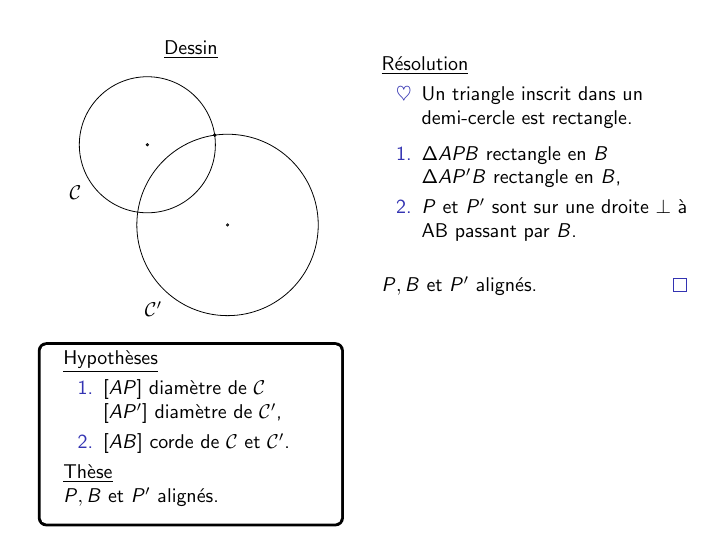
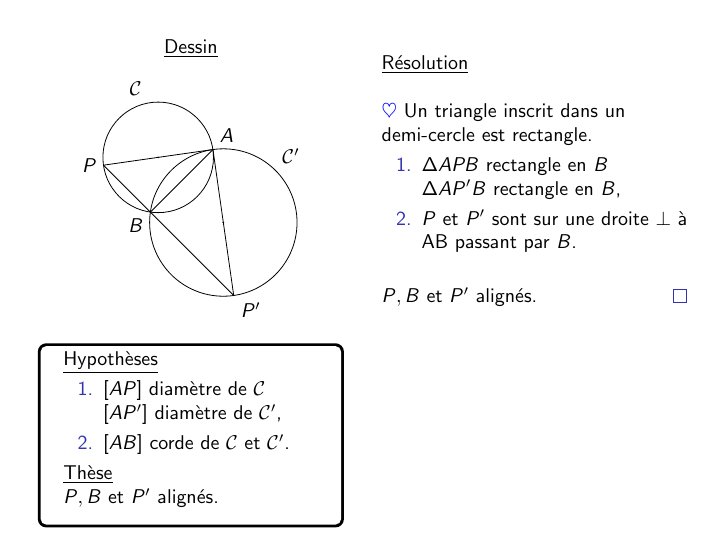
Before and after one commit to Bbruyne/Geometrie_2016, LaTeX slides (Septembre_2015.tex): page 3 of 6. Compiled offline with pdfLaTeX.

Commit message:
packages

```diff
--- a/Septembre_2015.tex
+++ b/Septembre_2015.tex
@@ -3,9 +3,11 @@
 \usepackage[utf8]{inputenc}
 \usepackage{tcolorbox}
 \usepackage{tikz}
-\usetikzlibrary{intersections}
+\usetikzlibrary{intersections,calc}
 \usepackage{amsmath}
-
+\usepackage{graphicx}
+\def \heart {\textcolor{blue}{$\heartsuit$} }
+\def \C {$\mathcal{C}$}
 
 \tcbset{%
 	basic/.style={colframe=black,
@@ -64,27 +66,29 @@
 			\underline{Dessin}\\
 
 				  \begin{figure}[h]
-				  \begin{tikzpicture}[scale=0.8]
+				  \begin{tikzpicture}[scale=0.65]
 					%\draw[help lines] (-3,-3) grid (3,3);
-
 					%CERCLE C
 					\coordinate (O) at (0,0);
-					\draw (O) circle (0.025);
+					\fill (O) circle (0.025);
 					\draw[name path=cercle] (O) circle (1.5cm);
-					\coordinate[label=below left:$\mathcal{C}$] () at (-150:1.5);
+					\coordinate[label=above left:$\mathcal{C}$] () at (100:1.5);
 					%CERCLE C'
 					\coordinate (O') at (-45:2.5);
-					\draw (O') circle (0.025);
+					\fill (O') circle (0.025);
 					\draw[name path=cercle'] (O') circle (2cm);
-					\path (O') -- +(-130:2) coordinate[label=below left:$\mathcal{C'}$] ();
+					\path (O') -- +(45:2) coordinate[label=above right:$\mathcal{C'}$] ();
 
-%TODO trouver 2 intersection des 2 cercles
+
 					%A et B
-					\path [name intersections={of=cercle and cercle',by=A}];
-					\path [name intersections={of=cercle' and cercle,by=B}];
-					\draw (A) circle (0.025);
-					\draw (B) circle (0.025);
-%TODO point P et P'
+					\path [name intersections={of=cercle and cercle',by=intersection}];
+					\coordinate[label=above right:$A$] (A) at (intersection-1);
+					\coordinate[label=below left:$B$] (B) at (intersection-2);
+					\draw (A) -- (O) -- +($(O)-(A)$) coordinate[label=left:$P$](P);
+					\draw (A) -- (O') -- +($(O')-(A)$) coordinate[label=below right:$P'$](P');
+					\draw (P) -- (P');
+					\draw (A) -- (B);
+
 				  \end{tikzpicture}
 				  \end{figure}
 
@@ -106,11 +110,10 @@
 
 		\column{.5\textwidth}\flushleft
 
-		\underline{Résolution}\\
+		\underline{Résolution}\\ \bigskip
 
-		\begin{itemize}
-		\item[$\heartsuit$]Un triangle inscrit dans un demi-cercle est rectangle.
-		\end{itemize}
+		\heart Un triangle inscrit dans un demi-cercle est rectangle.
+
 
 		\begin{enumerate}
 		 \item $\Delta APB$ rectangle en $B$ \\
```
Also changed, not shown: Juillet_2015.tex (+2 -1 lines), Juillet_2016.tex (+5 -1 lines), Synthetique_espace/Juillet_2012_Q5.tex (+5 -1 lines).
